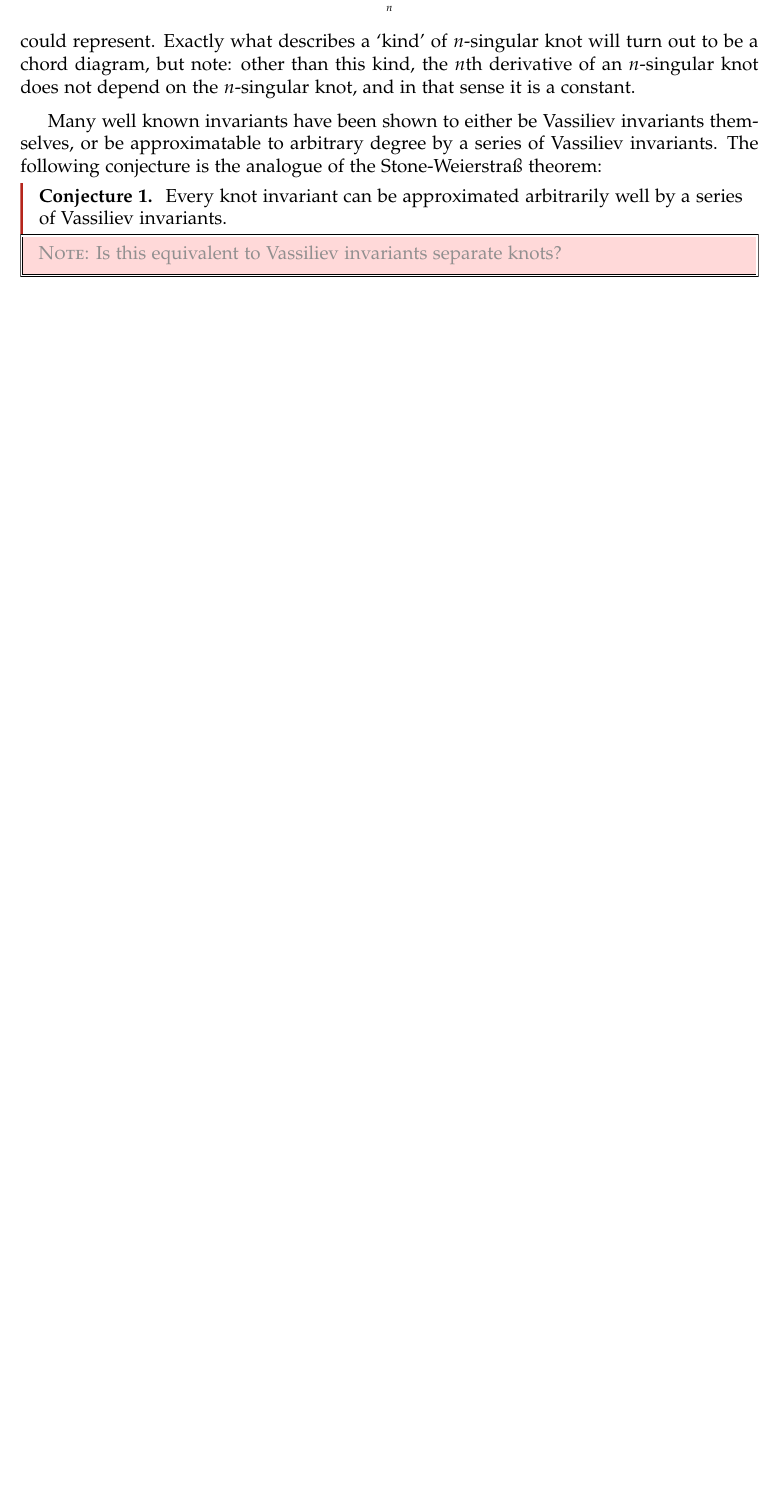
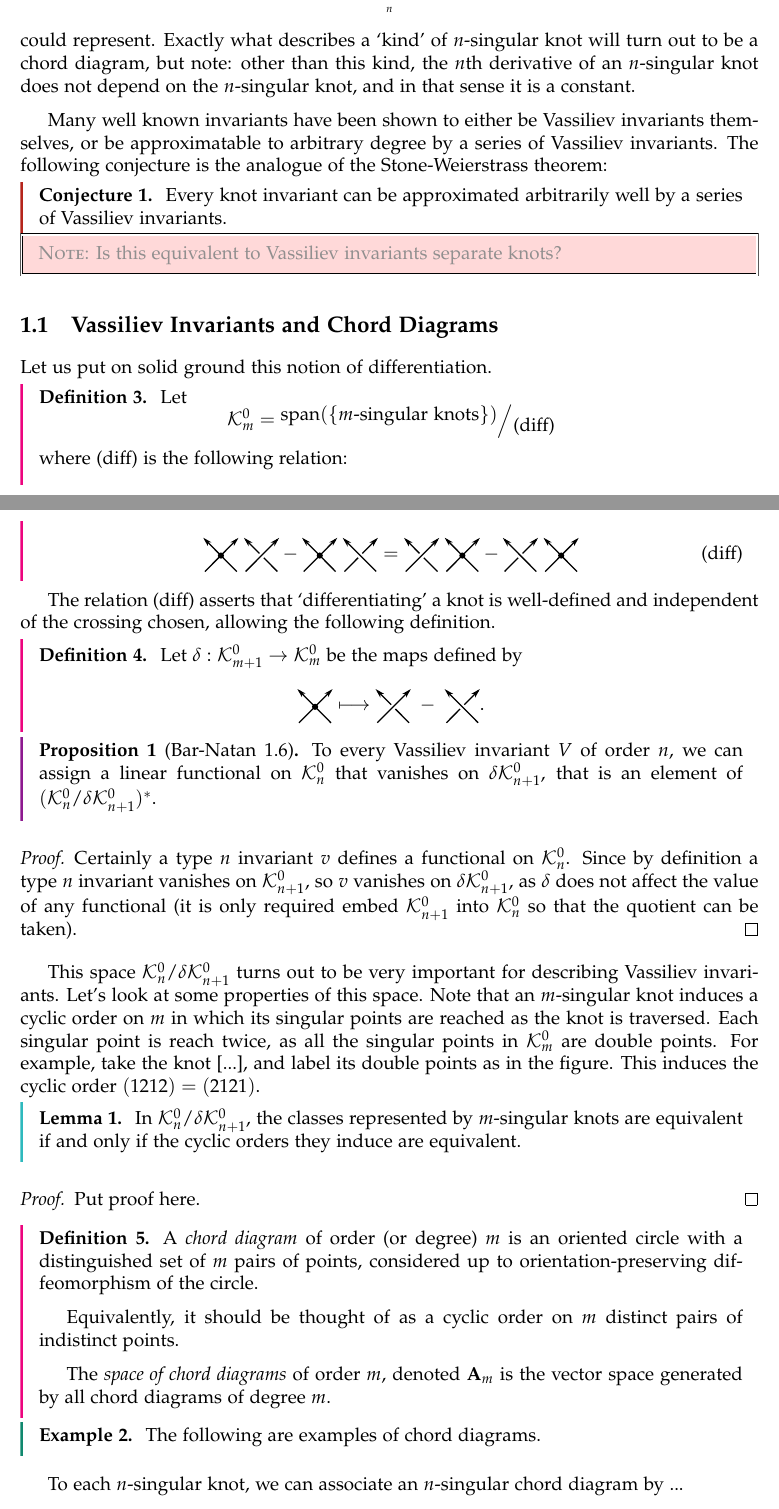
Before and after one commit to DamianJLin/mphil-thesis, a LaTeX thesis (thesis.tex): part of page 9 of 17 before the commit and two parts of pages 9 and 10 of 19 after it, the two joined at a grey line, cut so that both start at the same text, the shorter picture padded with empty space. The pictures show the PDF file thesis.pdf that the author committed with the source.

Commit message:
Introduce chord diagrams properly

```diff
--- a/thesis.tex
+++ b/thesis.tex
@@ -351,7 +367,7 @@
 
         Just as polynomials are the functions that vanish after a certain number of derivatives, we define:
 
-        \begin{definition}[Vassiliev Invariant]
+        \begin{definition}[Vassiliev Invariant] \label{def:vassiliev_invairant}
                 A knot invariant is a \textit{Vassiliev invariant} of order (or type) \(n\) if
                 \[V^{(n + 1)}\left( \underbrace{\raisebox{.5\height}{\(\singular \cdots \singular\)}}_{{\scriptscriptstyle n + 1}} \right) = 0.\]
 
@@ -370,6 +386,74 @@
         \end{conjecture}
         \draftnote{Is this equivalent to Vassiliev invariants separate knots?}
 
+        \section{Vassiliev Invariants and Chord Diagrams}
+
+        Let us put on solid ground this notion of differentiation.
+
+        \begin{definition}
+                Let \[\mathcal{K}^{0}_{m} = \quotient{\operatorname{span}(\{m\text{-singular knots}\})}{\eqref{eq:diff_relation}}\]
+                where \eqref{eq:diff_relation} is the following relation:
+
+                \begin{equation} \label{eq:diff_relation} \tag{diff}
+                        \singular \ \poscross - \singular \ \negcross = \poscross \ \singular - \negcross \ \singular
+                \end{equation}
+        \end{definition}
+
+        The relation \eqref{eq:diff_relation} asserts that `differentiating' a knot is well-defined and independent of the crossing chosen, allowing the following definition.
+
+        \begin{definition}
+                Let \(\delta: \mathcal{K}^{0}_{m + 1} \to \mathcal{K}^{0}_{m}\) be the maps defined by
+                \[\singular \longmapsto \poscross \ - \ \negcross.\]
+        \end{definition}
+
+        \begin{proposition}[Bar-Natan 1.6]
+                To every Vassiliev invariant \(V\) of order \(n\), we can assign a linear functional on \(\mathcal{K}^{0}_{n}\) that vanishes on \(\delta\mathcal{K}^{0}_{n + 1}\), that is an element of \((\mathcal{K}^{0}_{n} / \delta\mathcal{K}^{0}_{n + 1})^{\ast}\).
+        \end{proposition}
+        \begin{proof}
+                Certainly a type \(n\) invariant \(v\) defines a functional on \(\mathcal{K}^{0}_{n}\). Since by definition a type \(n\) invariant vanishes on \(\mathcal{K}^{0}_{n + 1}\), so \(v\) vanishes on \(\delta\mathcal{K}^{0}_{n + 1}\), as \(\delta\) does not affect the value of any functional (it is only required embed \(\mathcal{K}^{0}_{n + 1}\) into \(\mathcal{K}^{0}_{n}\) so that the quotient can be taken).
+        \end{proof}
+
+        % TODO: Make figure.
+        This space \(\mathcal{K}^{0}_{n} / \delta\mathcal{K}^{0}_{n + 1}\) turns out to be very important for describing Vassiliev invariants. Let's look at some properties of this space. Note that an \(m\)-singular knot induces a cyclic order on \(m\) in which its singular points are reached as the knot is traversed. Each singular point is reach twice, as all the singular points in \(\mathcal{K}^{0}_{m}\) are double points. For example, take the knot [...], and label its double points as in the figure. This induces the cyclic order \((1212) = (2121)\).
+
+        \begin{lemma}
+                In \(\mathcal{K}^{0}_{n} / \delta\mathcal{K}^{0}_{n + 1}\), the classes represented by \(m\)-singular knots are equivalent if and only if the cyclic orders they induce are equivalent.
+        \end{lemma}
+
+        \begin{proof}
+                Put proof here.
+        \end{proof}
+
+        \begin{definition}
+                A \textit{chord diagram} of order (or degree) \(m\) is an oriented circle with a distinguished set of \(m\) pairs of points, considered up to orientation-preserving diffeomorphism of the circle.
+
+                Equivalently, it should be thought of as a cyclic order on \(m\) distinct pairs of indistinct points.
+
+                The \textit{space of chord diagrams} of order \(m\), denoted \(\mathbf{A}_{m}\) is the vector space generated by all chord diagrams of degree \(m\).
+        \end{definition}
+
+        \begin{example}
+                The following are examples of chord diagrams.
+
+                % TODO: Some chord diagrams.
+        \end{example}
+
+        To each \(n\)-singular knot, we can associate an \(n\)-singular chord diagram by ...
+
+
+        The two following propositions are corollaries of the same lemma:
+
+        \begin{proposition}
+                There is an isomorpshism \(\mathcal{K}^{0}_{m} / \delta\mathcal{K}^{0}_{m + 1} \cong \mathbf{A}_{m}\). That is, the space of knots with \(m\) double points modulo the image of knots with \(m + 1\) double points is isomorphic to the space of chord diagrams of order \(m\).
+        \end{proposition}
+
+        \begin{proposition}
+                The value of a Vassiliev invariant of order \(m\) on a knot with \(m\) double points depends only on the chord diagram.
+        \end{proposition}
+
+
+
+        \section{Weight Systems}
 
 
         %\section{Filtrations}
```
Also changed, not shown: graphics/glyph_negative_crossing.pdf (added), graphics/glyph_positive_crossing.pdf (added), graphics/glyph_singular_point.pdf (added), graphics/src/glyph_negative_crossing.svg (renamed from graphics/glyph_negative_crossing.svg), graphics/src/glyph_positive_crossing.svg (renamed from graphics/glyph_positive_crossing.svg), graphics/src/glyph_singular_point.svg (renamed from graphics/glyph_singular_point.svg), graphics/svg/glyph_n_singular_points.svg (renamed from graphics/glyph_n_singular_points.svg), thesis.pdf, thesis.tex (28 more changed lines).
